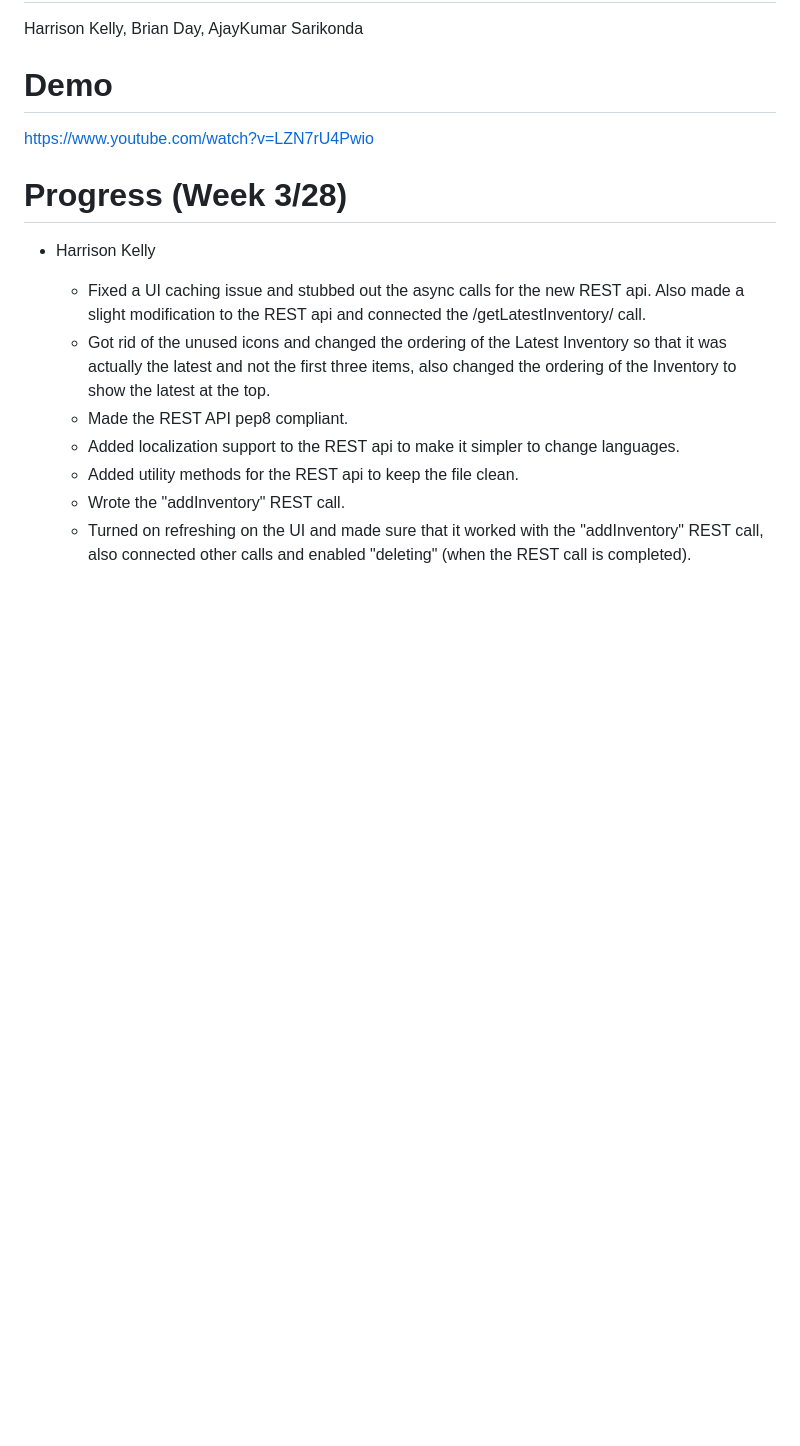
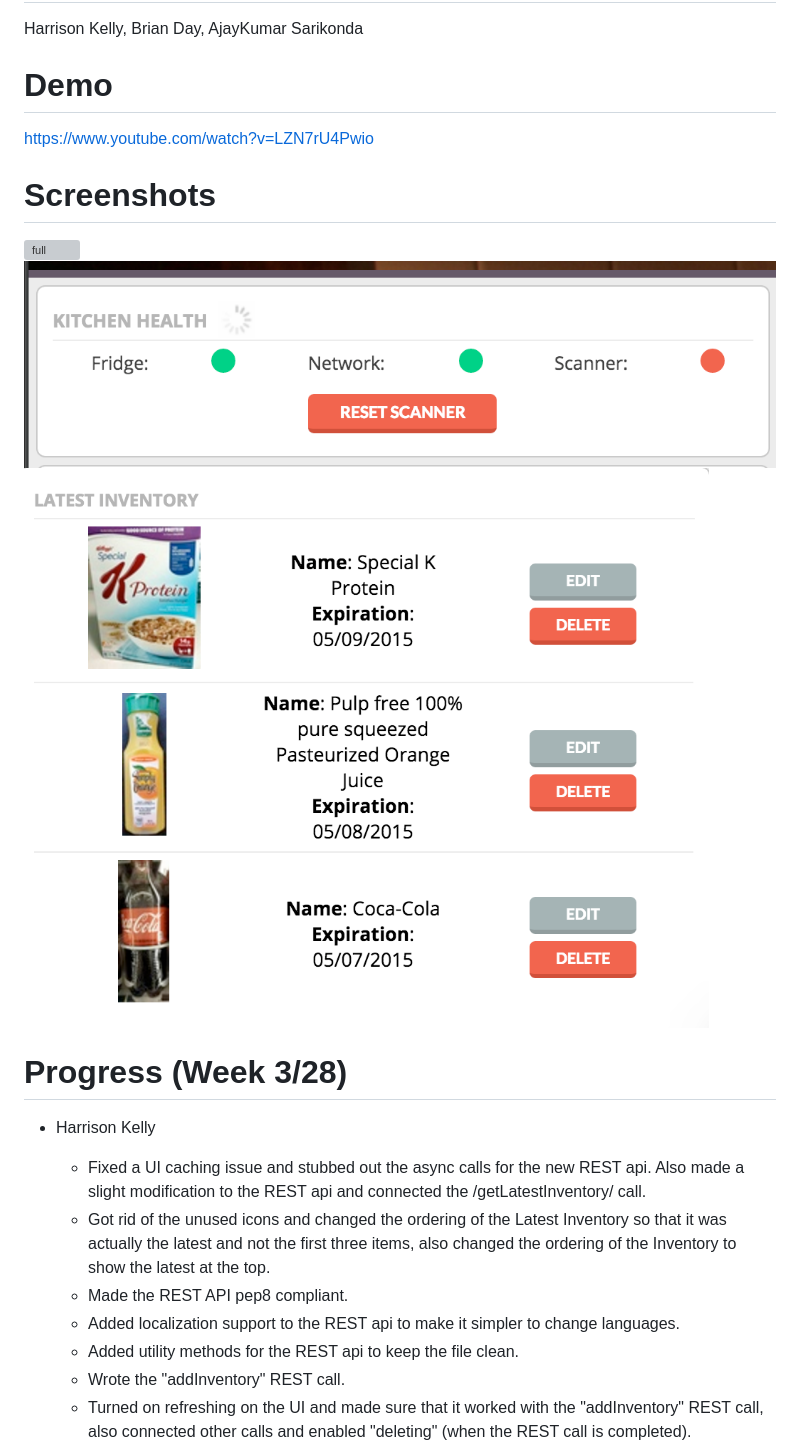
Before and after one commit to hkelly93/SmartKitchen, a Markdown page: README.md, the part around the change. Rendered like a GitHub page; pictures changed too: screenshots/kitchenhealth.png (added), screenshots/latestinventory.png (added); blank space fills up the shorter version; grey boxes are pictures that could not be loaded.

Commit message:
Added screenshots.

```diff
--- a/README.md
+++ b/README.md
@@ -8,6 +8,11 @@ Harrison Kelly, Brian Day, AjayKumar Sarikonda
 
 # Demo
 https://www.youtube.com/watch?v=LZN7rU4Pwio
+
+# Screenshots
+![full](screenshots/full.png)
+![kitchenhealth](screenshots/kitchenhealth.png)
+![latestinventory](screenshots/latestinventory.png)
 
 # Progress (Week 3/28)
 
```
Also changed, not shown: 2 other files.
